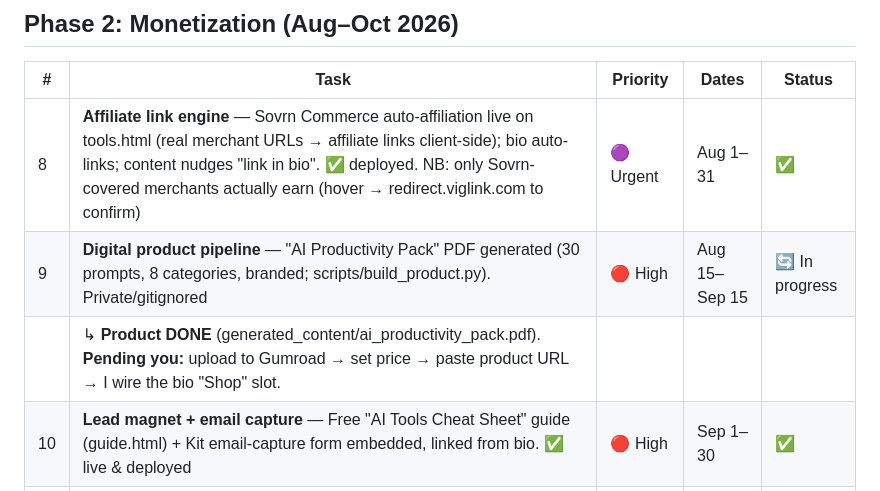
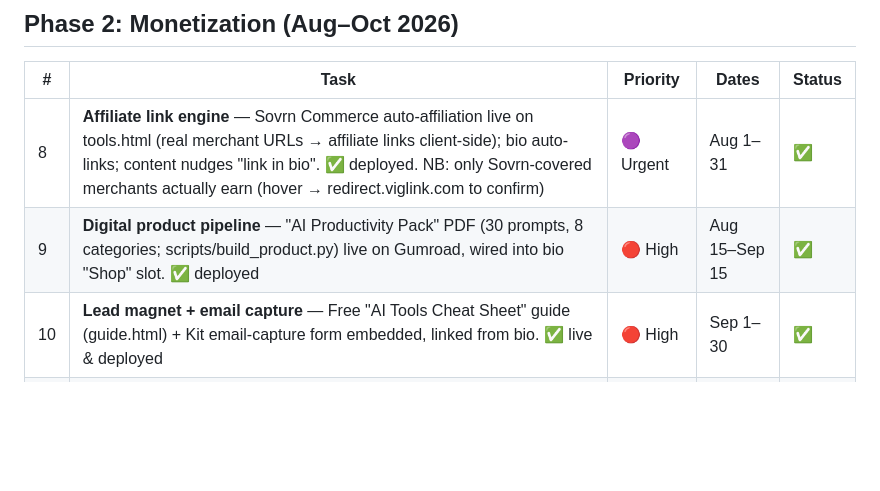
Before and after one commit to NavaprettamN/instagram-content-engine, a Markdown page: tasks.md, the part around the change. Drawn GitHub-style; blank space fills up the shorter version.

Commit message:
Mark #9 complete (Gumroad product live in bio funnel)
Co-Authored-By: Claude Opus 4.8 <noreply@anthropic.com>

```diff
--- a/tasks.md
+++ b/tasks.md
@@ -19,8 +19,7 @@ Synced from Notion "Let's Ship" → Tasks database (linked to Instagram Content
 | # | Task | Priority | Dates | Status |
 |---|---|---|---|---|
 | 8 | **Affiliate link engine** — Sovrn Commerce auto-affiliation live on tools.html (real merchant URLs → affiliate links client-side); bio auto-links; content nudges "link in bio". ✅ deployed. NB: only Sovrn-covered merchants actually earn (hover → redirect.viglink.com to confirm) | 🟣 Urgent | Aug 1–31 | ✅ |
-| 9 | **Digital product pipeline** — "AI Productivity Pack" PDF generated (30 prompts, 8 categories, branded; scripts/build_product.py). Private/gitignored | 🔴 High | Aug 15–Sep 15 | 🔄 In progress |
-| | ↳ **Product DONE** (generated_content/ai_productivity_pack.pdf). **Pending you:** upload to Gumroad → set price → paste product URL → I wire the bio "Shop" slot. | | | |
+| 9 | **Digital product pipeline** — "AI Productivity Pack" PDF (30 prompts, 8 categories; scripts/build_product.py) live on Gumroad, wired into bio "Shop" slot. ✅ deployed | 🔴 High | Aug 15–Sep 15 | ✅ |
 | 10 | **Lead magnet + email capture** — Free "AI Tools Cheat Sheet" guide (guide.html) + Kit email-capture form embedded, linked from bio. ✅ live & deployed | 🔴 High | Sep 1–30 | ✅ |
 | 11 | **Media kit generator** — Auto-generated from analytics for brand sponsorships ($200–1K/post) | 🟡 Medium | Oct 1–15 | ❌ |
 | 12 | **Sponsored slot scheduler** — Rate card + calendar for paid posts alongside organic content | 🟡 Medium | Oct 15–31 | ❌ |
```
